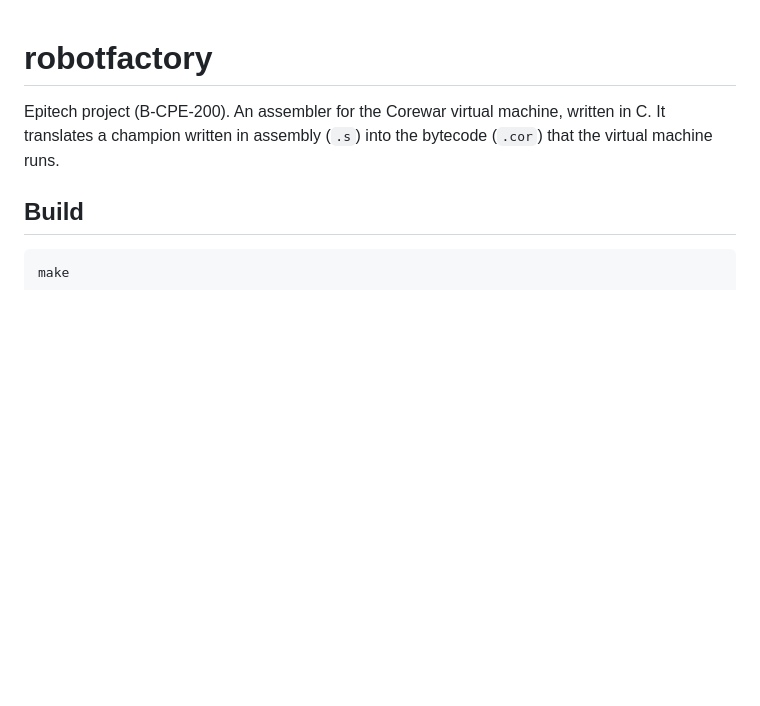
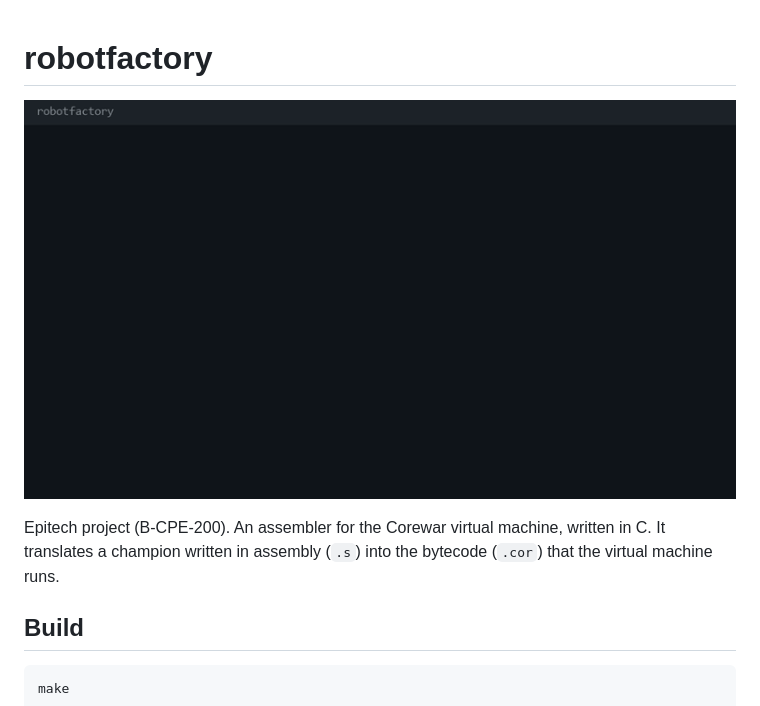
Before and after one commit to Leo-Batilliot/robotfactory, a Markdown page: README.md, the part around the change. Drawn GitHub-style; pictures changed too: docs/demo.gif (added); blank space fills up the shorter version.

Commit message:
[L.BA] docs: add demo gif to README

```diff
--- a/README.md
+++ b/README.md
@@ -1,4 +1,6 @@
 # robotfactory
+
+![Demo](docs/demo.gif)
 
 Epitech project (B-CPE-200). An assembler for the Corewar virtual machine, written in C. It translates a champion written in assembly (`.s`) into the bytecode (`.cor`) that the virtual machine runs.
 
```
